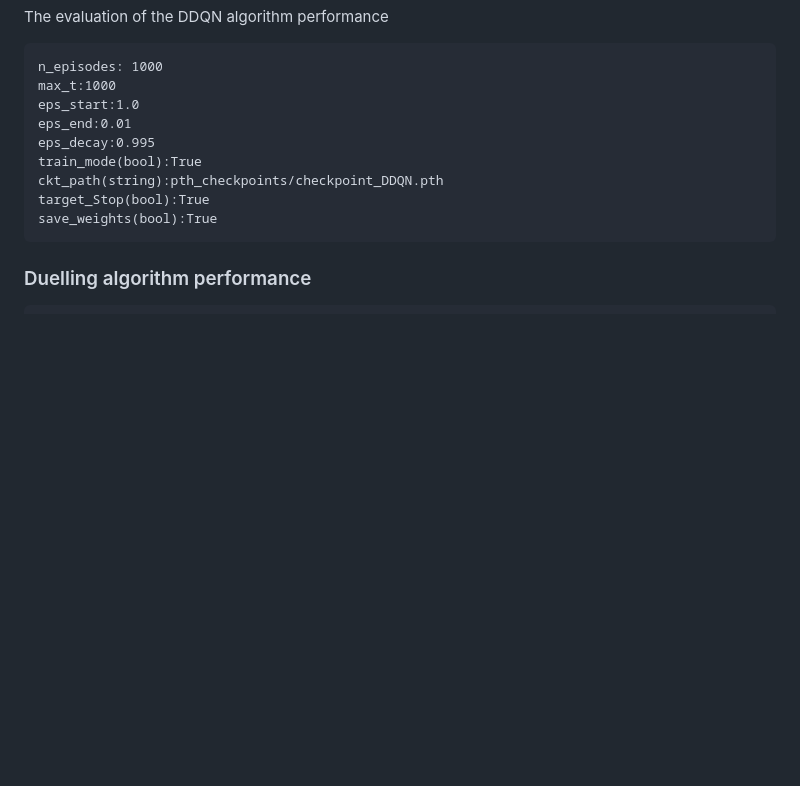
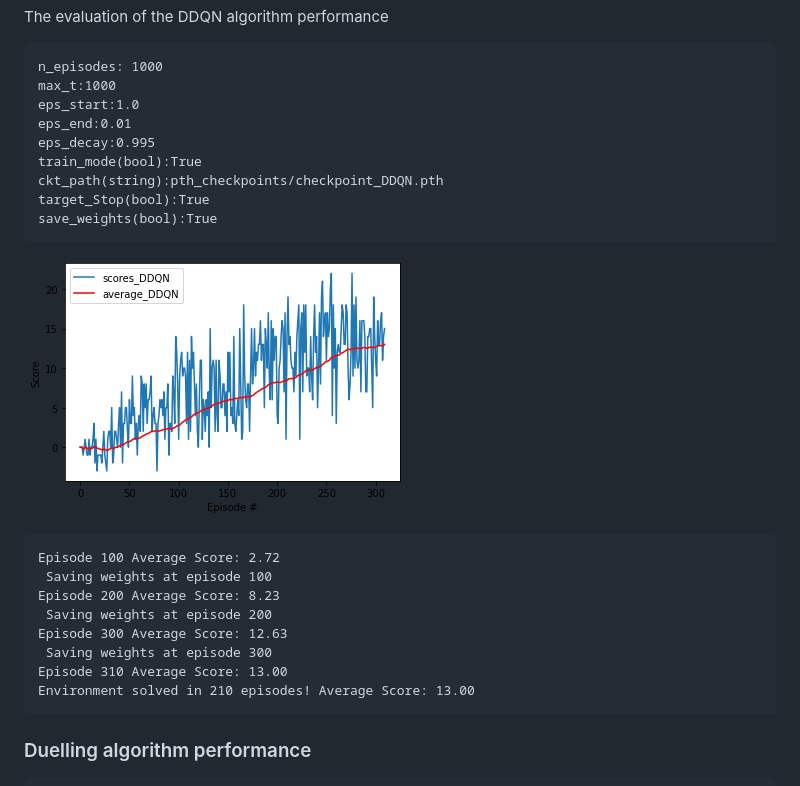
Before and after one commit to ASO92/DRL_p1_navigation_Udacity, a Markdown page: Report.md, the part around the change. Rendered like a GitHub page; pictures changed too: assets/DDQN_Standard.png (added); blank space fills up the shorter version.

````diff
--- a/Report.md
+++ b/Report.md
@@ -193,6 +193,20 @@ ckt_path(string):pth_checkpoints/checkpoint_DDQN.pth
 target_Stop(bool):True
 save_weights(bool):True
 ```
+
+![DDQN_Standard](./assets/DDQN_Standard.png)
+
+```
+Episode 100	Average Score: 2.72
+ Saving weights at episode 100
+Episode 200	Average Score: 8.23
+ Saving weights at episode 200
+Episode 300	Average Score: 12.63
+ Saving weights at episode 300
+Episode 310	Average Score: 13.00
+Environment solved in 210 episodes!	Average Score: 13.00
+```
+
 ### Duelling algorithm performance
 
 ```
````
Also changed, not shown: 1 other file.
